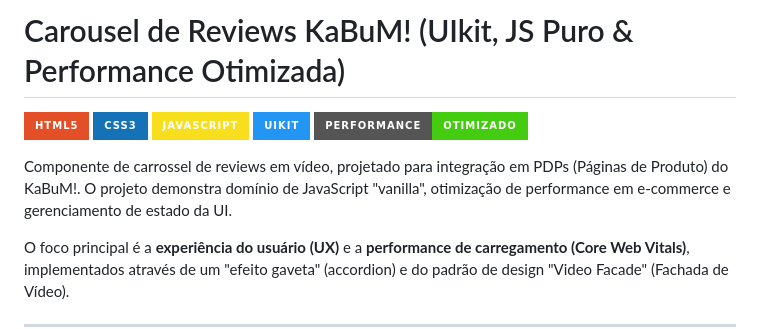
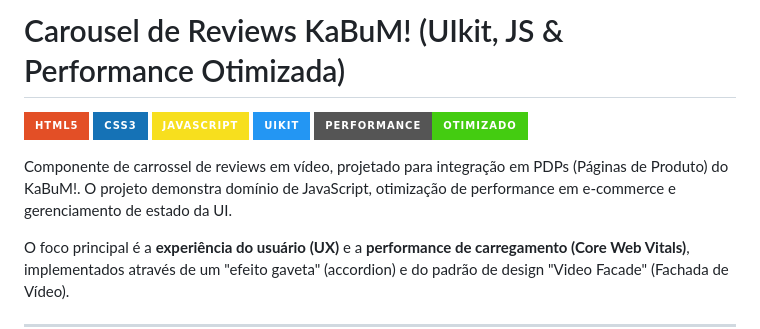
Before and after one commit to MateusFGC/Carousel-KaBuM, a Markdown page: README.md, the part around the change. GitHub-like rendering; badges without logos.

```diff
--- a/README.md
+++ b/README.md
@@ -1,4 +1,4 @@
-# Carousel de Reviews KaBuM! (UIkit, JS Puro & Performance Otimizada)
+# Carousel de Reviews KaBuM! (UIkit, JS & Performance Otimizada)
 
 ![HTML5](https://img.shields.io/badge/HTML5-E34F26?style=for-the-badge&logo=html5&logoColor=white)
 ![CSS3](https://img.shields.io/badge/CSS3-1572B6?style=for-the-badge&logo=css3&logoColor=white)
@@ -6,7 +6,7 @@
 ![UIkit](https://img.shields.io/badge/UIkit-2396F3?style=for-the-badge&logo=uikit&logoColor=white)
 ![Performance](https://img.shields.io/badge/Performance-Otimizado-brightgreen?style=for-the-badge&logo=googlechrome&logoColor=white)
 
-Componente de carrossel de reviews em vídeo, projetado para integração em PDPs (Páginas de Produto) do KaBuM!. O projeto demonstra domínio de JavaScript "vanilla", otimização de performance em e-commerce e gerenciamento de estado da UI.
+Componente de carrossel de reviews em vídeo, projetado para integração em PDPs (Páginas de Produto) do KaBuM!. O projeto demonstra domínio de JavaScript, otimização de performance em e-commerce e gerenciamento de estado da UI.
 
 O foco principal é a **experiência do usuário (UX)** e a **performance de carregamento (Core Web Vitals)**, implementados através de um "efeito gaveta" (accordion) e do padrão de design "Video Facade" (Fachada de Vídeo).
 
```
